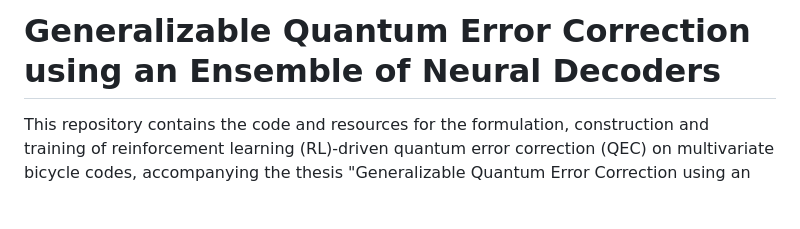
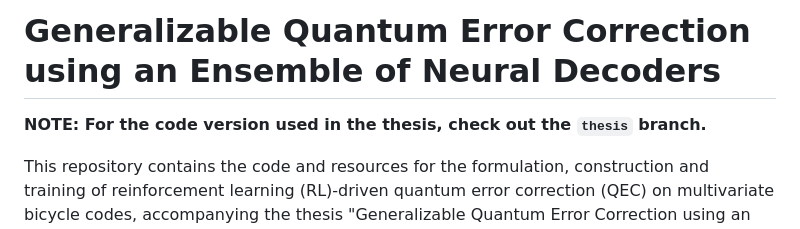
Before and after one commit to Stannie04/rl-for-qec, a Markdown page: README.md, the part around the change. Rendered like a GitHub page; blank space fills up the shorter version.

Commit message:
Add note to README about thesis branch.

```diff
--- a/README.md
+++ b/README.md
@@ -1,4 +1,6 @@
 # Generalizable Quantum Error Correction using an Ensemble of Neural Decoders
+
+**NOTE: For the code version used in the thesis, check out the `thesis` branch.**
 
 This repository contains the code and resources for the formulation, construction and training of
 reinforcement learning (RL)-driven quantum error correction (QEC) on multivariate bicycle codes, accompanying the thesis
```
